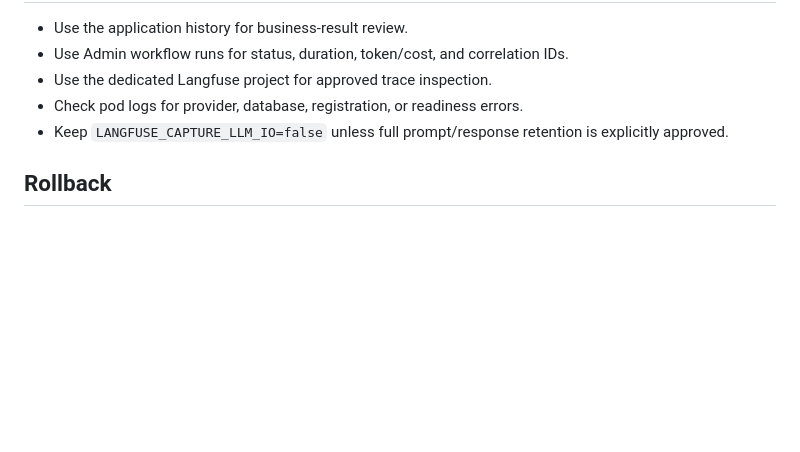
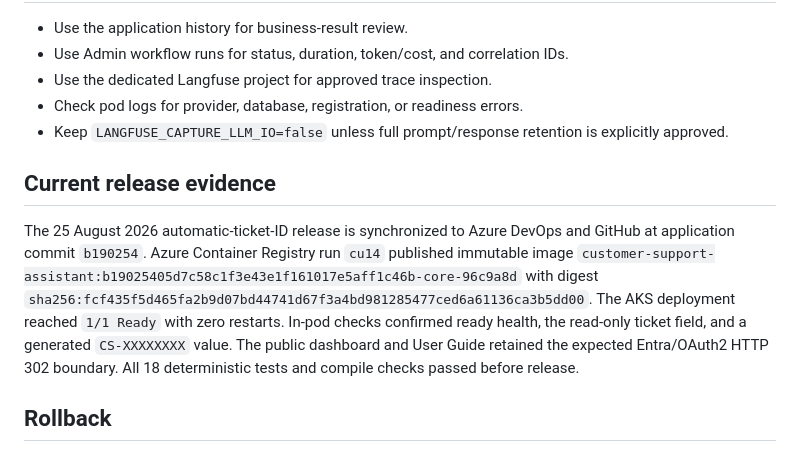
Before and after one commit to aegletek/customer-support-assistant, a Markdown page: HANDOFF.md, the part around the change. Rendered like a GitHub page; blank space fills up the shorter version.

Commit message:
docs: record Customer Support Azure release

```diff
--- a/HANDOFF.md
+++ b/HANDOFF.md
@@ -164,6 +164,20 @@ CI.
 - Keep `LANGFUSE_CAPTURE_LLM_IO=false` unless full prompt/response retention is
   explicitly approved.
 
+## Current release evidence
+
+The 25 August 2026 automatic-ticket-ID release is synchronized to Azure DevOps
+and GitHub at application commit `b190254`. Azure Container Registry run
+`cu14` published immutable image
+`customer-support-assistant:b19025405d7c58c1f3e43e1f161017e5aff1c46b-core-96c9a8d`
+with digest
+`sha256:fcf435f5d465fa2b9d07bd44741d67f3a4bd981285477ced6a61136ca3b5dd00`.
+The AKS deployment reached `1/1 Ready` with zero restarts. In-pod checks
+confirmed ready health, the read-only ticket field, and a generated
+`CS-XXXXXXXX` value. The public dashboard and User Guide retained the expected
+Entra/OAuth2 HTTP 302 boundary. All 18 deterministic tests and compile checks
+passed before release.
+
 ## Rollback
 
 Set the AKS deployment back to the previous immutable ACR tag and wait for the
```
